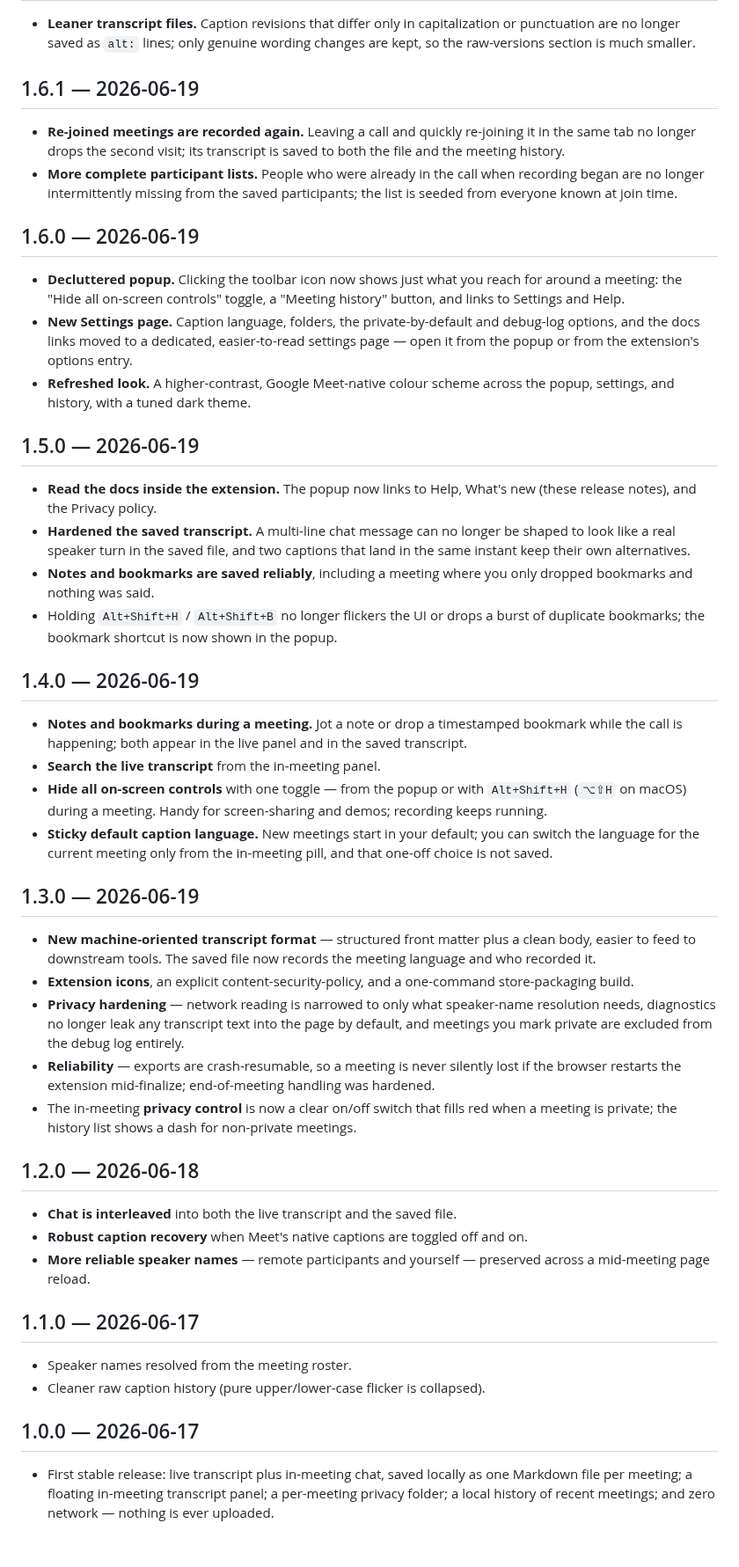
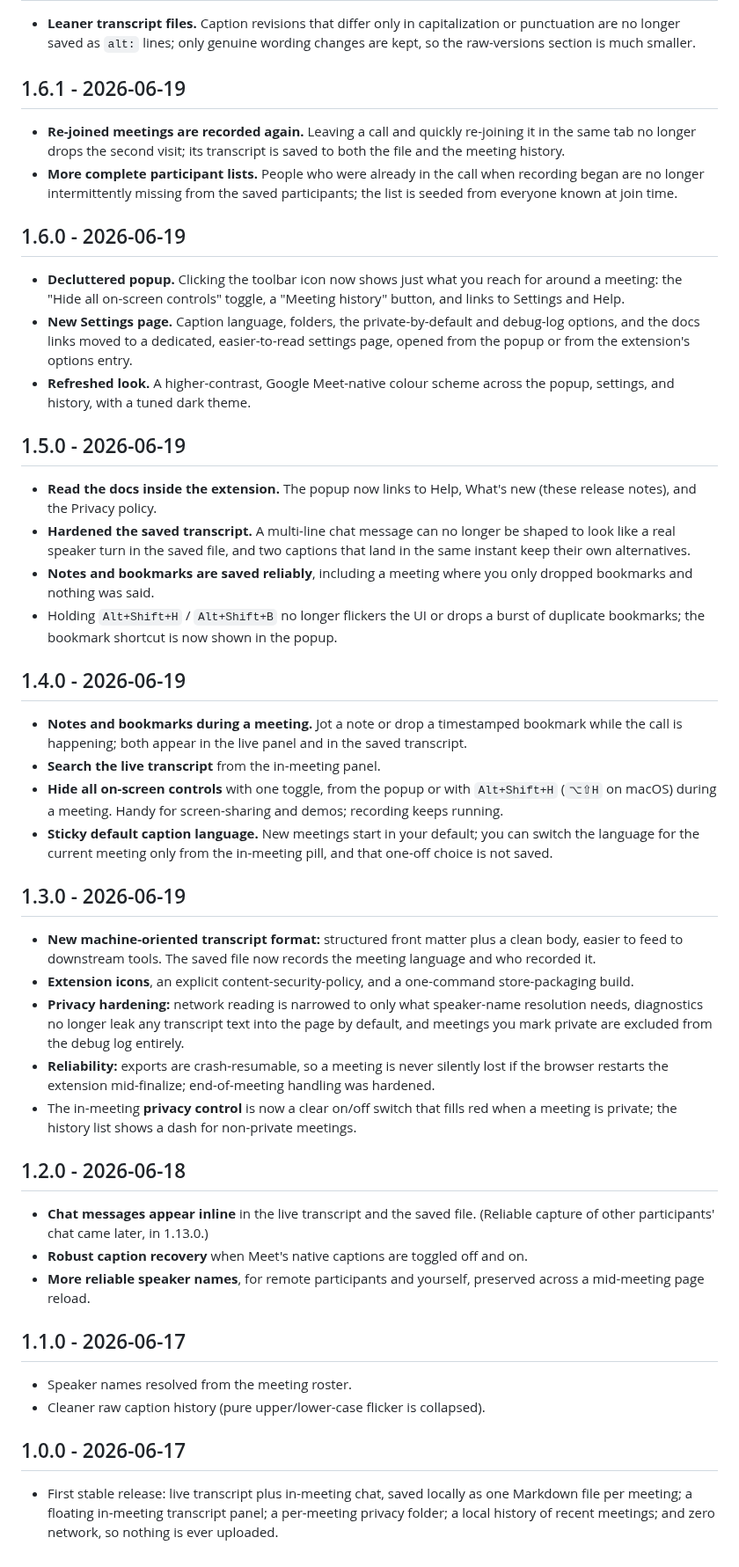
Before and after one commit to coder0techs/platica-notes, a Markdown page: CHANGELOG.md, the part around one of its changes. Shown at 88% size. GitHub-like rendering.

```diff
--- a/CHANGELOG.md
+++ b/CHANGELOG.md
@@ -128,7 +131,7 @@ All notable changes to Plática Notes, newest first.
   capitalization or punctuation are no longer saved as `alt:` lines; only genuine
   wording changes are kept, so the raw-versions section is much smaller.
 
-## 1.6.1 — 2026-06-19
+## 1.6.1 - 2026-06-19
 
 - **Re-joined meetings are recorded again.** Leaving a call and quickly re-joining
   it in the same tab no longer drops the second visit; its transcript is saved to
@@ -137,18 +140,18 @@ All notable changes to Plática Notes, newest first.
   recording began are no longer intermittently missing from the saved
   participants; the list is seeded from everyone known at join time.
 
-## 1.6.0 — 2026-06-19
+## 1.6.0 - 2026-06-19
 
 - **Decluttered popup.** Clicking the toolbar icon now shows just what you reach
   for around a meeting: the "Hide all on-screen controls" toggle, a "Meeting
   history" button, and links to Settings and Help.
 - **New Settings page.** Caption language, folders, the private-by-default and
   debug-log options, and the docs links moved to a dedicated, easier-to-read
-  settings page — open it from the popup or from the extension's options entry.
+  settings page, opened from the popup or from the extension's options entry.
 - **Refreshed look.** A higher-contrast, Google Meet-native colour scheme across
   the popup, settings, and history, with a tuned dark theme.
 
-## 1.5.0 — 2026-06-19
+## 1.5.0 - 2026-06-19
 
 - **Read the docs inside the extension.** The popup now links to Help, What's new
   (these release notes), and the Privacy policy.
@@ -160,50 +163,51 @@ All notable changes to Plática Notes, newest first.
 - Holding `Alt+Shift+H` / `Alt+Shift+B` no longer flickers the UI or drops a burst
   of duplicate bookmarks; the bookmark shortcut is now shown in the popup.
 
-## 1.4.0 — 2026-06-19
+## 1.4.0 - 2026-06-19
 
 - **Notes and bookmarks during a meeting.** Jot a note or drop a timestamped
   bookmark while the call is happening; both appear in the live panel and in the
   saved transcript.
 - **Search the live transcript** from the in-meeting panel.
-- **Hide all on-screen controls** with one toggle — from the popup or with
+- **Hide all on-screen controls** with one toggle, from the popup or with
   `Alt+Shift+H` (`⌥⇧H` on macOS) during a meeting. Handy for screen-sharing and
   demos; recording keeps running.
 - **Sticky default caption language.** New meetings start in your default; you can
   switch the language for the current meeting only from the in-meeting pill, and
   that one-off choice is not saved.
 
-## 1.3.0 — 2026-06-19
+## 1.3.0 - 2026-06-19
 
-- **New machine-oriented transcript format** — structured front matter plus a clean
+- **New machine-oriented transcript format:** structured front matter plus a clean
   body, easier to feed to downstream tools. The saved file now records the meeting
   language and who recorded it.
 - **Extension icons**, an explicit content-security-policy, and a one-command
   store-packaging build.
-- **Privacy hardening** — network reading is narrowed to only what speaker-name
+- **Privacy hardening:** network reading is narrowed to only what speaker-name
   resolution needs, diagnostics no longer leak any transcript text into the page by
   default, and meetings you mark private are excluded from the debug log entirely.
-- **Reliability** — exports are crash-resumable, so a meeting is never silently
+- **Reliability:** exports are crash-resumable, so a meeting is never silently
   lost if the browser restarts the extension mid-finalize; end-of-meeting handling
   was hardened.
 - The in-meeting **privacy control** is now a clear on/off switch that fills red
   when a meeting is private; the history list shows a dash for non-private meetings.
 
-## 1.2.0 — 2026-06-18
+## 1.2.0 - 2026-06-18
 
-- **Chat is interleaved** into both the live transcript and the saved file.
+- **Chat messages appear inline** in the live transcript and the saved file.
+  (Reliable capture of other participants' chat came later, in 1.13.0.)
 - **Robust caption recovery** when Meet's native captions are toggled off and on.
-- **More reliable speaker names** — remote participants and yourself — preserved
+- **More reliable speaker names**, for remote participants and yourself, preserved
   across a mid-meeting page reload.
 
-## 1.1.0 — 2026-06-17
+## 1.1.0 - 2026-06-17
 
 - Speaker names resolved from the meeting roster.
 - Cleaner raw caption history (pure upper/lower-case flicker is collapsed).
 
-## 1.0.0 — 2026-06-17
+## 1.0.0 - 2026-06-17
 
 - First stable release: live transcript plus in-meeting chat, saved locally as one
   Markdown file per meeting; a floating in-meeting transcript panel; a per-meeting
-  privacy folder; a local history of recent meetings; and zero network — nothing is
-  ever uploaded.
+  privacy folder; a local history of recent meetings; and zero network, so nothing
+  is ever uploaded.
```
Also changed, not shown: other parts of CHANGELOG.md (+30 -27 lines).
